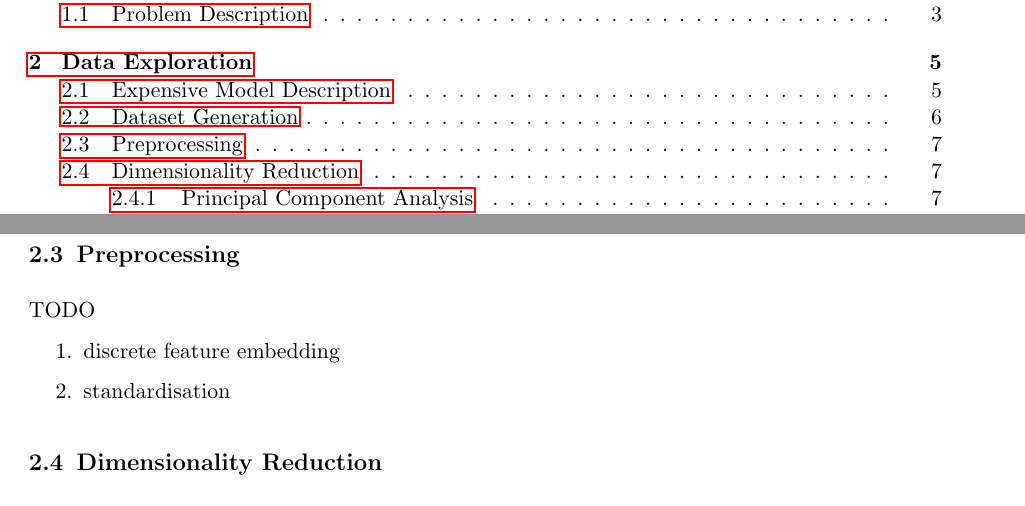
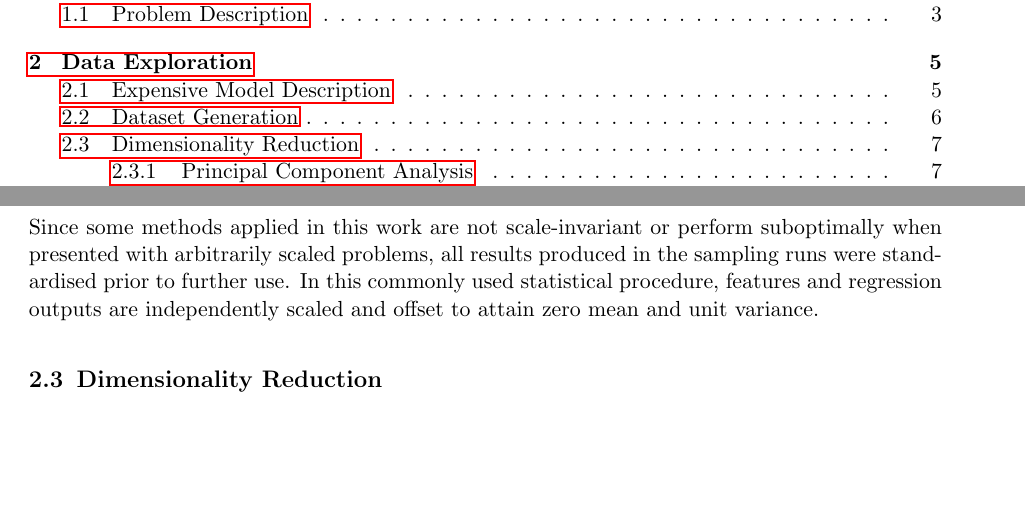
Before and after one commit to ucl-tbr-group-project/documentation, a LaTeX document (final_report/tbr_final_report.tex, which reads final_report/data.tex): two parts of pages 2 and 7 of 13, joined at a grey line, cut so that both start at the same text, the shorter picture padded with empty space. The pictures show the PDF file final_report/tbr_final_report.pdf that the author committed with the source.

Commit message:
add section on standardisation

```diff
--- a/final_report/data.tex
+++ b/final_report/data.tex
@@ -144,15 +144,12 @@ and reused in the other three.
 	\label{tbl:slices}
 \end{table}
 
+Since some methods applied in this work are not scale-invariant or
+perform suboptimally when presented with arbitrarily scaled problems, all results
+produced in the sampling runs were standardised prior to further use. In this
+commonly used statistical procedure, features and regression outputs are
+independently scaled and offset to attain zero mean and unit variance.
 
-\subsection{Preprocessing}
-\label{sec:preprocessing}
-
-TODO
-\begin{enumerate}
-	\item discrete feature embedding
-	\item standardisation
-\end{enumerate}
 
 
 \subsection{Dimensionality Reduction}
```
Also changed, not shown: final_report/tbr_final_report.pdf.
